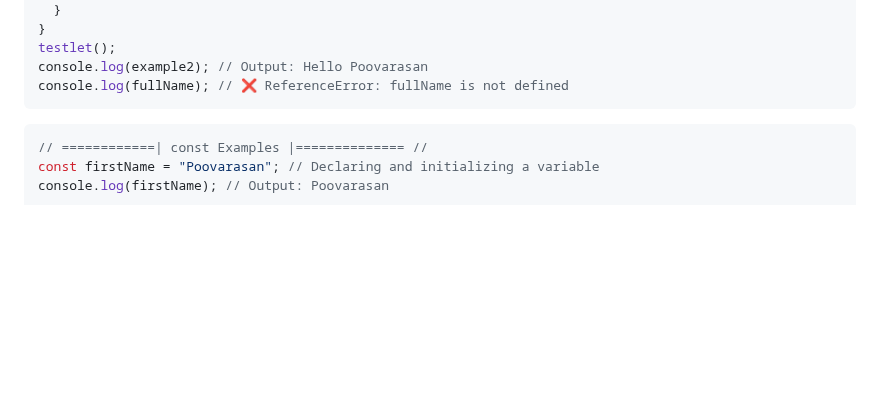
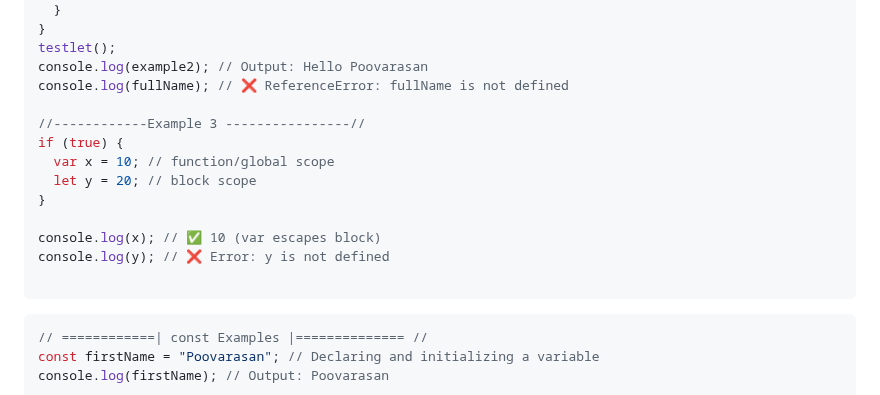
Before and after one commit to Poovarasan-Official/JavaScript-Interview, a Markdown page: javascript.md, the part around the change. Rendered like a GitHub page; blank space fills up the shorter version.

````diff
--- a/javascript.md
+++ b/javascript.md
@@ -85,6 +85,16 @@ function testlet() {
 testlet();
 console.log(example2); // Output: Hello Poovarasan
 console.log(fullName); // ❌ ReferenceError: fullName is not defined
+
+//------------Example 3 ----------------//
+if (true) {
+  var x = 10; // function/global scope
+  let y = 20; // block scope
+}
+
+console.log(x); // ✅ 10 (var escapes block)
+console.log(y); // ❌ Error: y is not defined
+
 ```
 
 ```javascript
````
